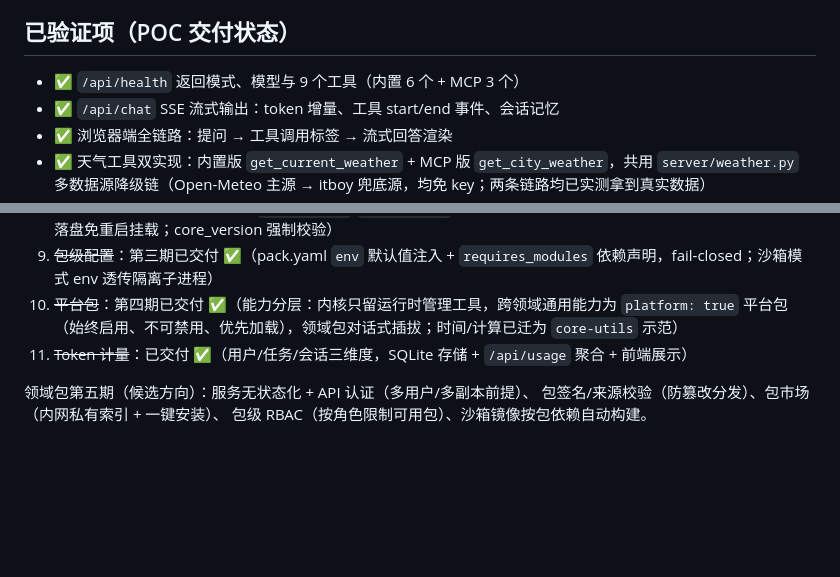
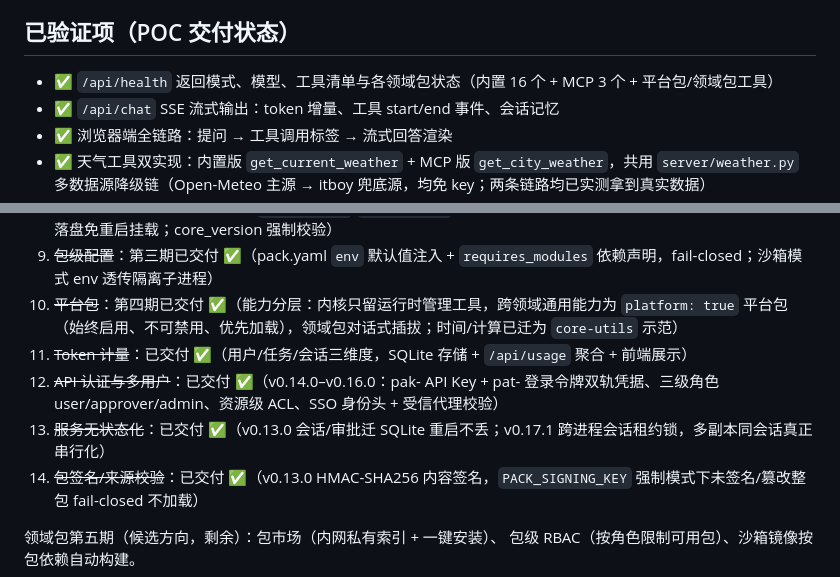
Before and after one commit to huyc666/private-agent-poc, a Markdown page: README.md, 2 parts joined by grey strips. Rendered like a GitHub page; blank space fills up the shorter version.

```diff
--- a/README.md
+++ b/README.md
@@ -373,7 +393,7 @@ docker compose -f docker-compose.langfuse.yml up -d
 
 ## 已验证项（POC 交付状态）
 
-- ✅ `/api/health` 返回模式、模型与 9 个工具（内置 6 个 + MCP 3 个）
+- ✅ `/api/health` 返回模式、模型、工具清单与各领域包状态（内置 16 个 + MCP 3 个 + 平台包/领域包工具）
 - ✅ `/api/chat` SSE 流式输出：token 增量、工具 start/end 事件、会话记忆
 - ✅ 浏览器端全链路：提问 → 工具调用标签 → 流式回答渲染
 - ✅ 天气工具双实现：内置版 `get_current_weather` + MCP 版 `get_city_weather`，共用 `server/weather.py` 多数据源降级链（Open-Meteo 主源 → itboy 兜底源，均免 key；两条链路均已实测拿到真实数据）
@@ -408,7 +428,9 @@ docker compose -f docker-compose.langfuse.yml up -d
 9. ~~包级配置~~：第三期已交付 ✅（pack.yaml `env` 默认值注入 + `requires_modules` 依赖声明，fail-closed；沙箱模式 env 透传隔离子进程）
 10. ~~平台包~~：第四期已交付 ✅（能力分层：内核只留运行时管理工具，跨领域通用能力为 `platform: true` 平台包（始终启用、不可禁用、优先加载），领域包对话式插拔；时间/计算已迁为 `core-utils` 示范）
 11. ~~Token 计量~~：已交付 ✅（用户/任务/会话三维度，SQLite 存储 + `/api/usage` 聚合 + 前端展示）
+12. ~~API 认证与多用户~~：已交付 ✅（v0.14.0–v0.16.0：pak- API Key + pat- 登录令牌双轨凭据、三级角色 user/approver/admin、资源级 ACL、SSO 身份头 + 受信代理校验）
+13. ~~服务无状态化~~：已交付 ✅（v0.13.0 会话/审批迁 SQLite 重启不丢；v0.17.1 跨进程会话租约锁，多副本同会话真正串行化）
+14. ~~包签名/来源校验~~：已交付 ✅（v0.13.0 HMAC-SHA256 内容签名，`PACK_SIGNING_KEY` 强制模式下未签名/篡改整包 fail-closed 不加载）
 
-领域包第五期（候选方向）：服务无状态化 + API 认证（多用户/多副本前提）、
-包签名/来源校验（防篡改分发）、包市场（内网私有索引 + 一键安装）、
+领域包第五期（候选方向，剩余）：包市场（内网私有索引 + 一键安装）、
 包级 RBAC（按角色限制可用包）、沙箱镜像按包依赖自动构建。
```
Also changed, not shown: other parts of README.md (+21 -1 lines).
